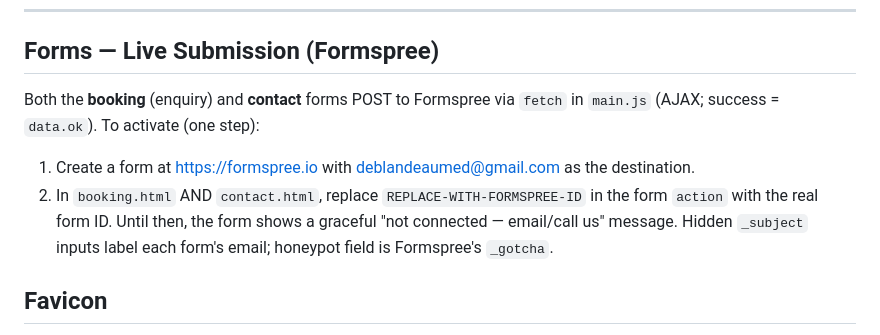
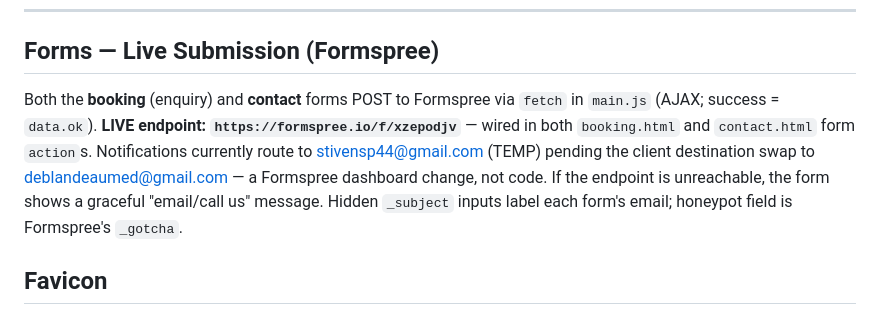
Before and after one commit to stivensp44-star/deblandeau, a Markdown page: README.md, the part around the change. Rendered like a GitHub page.

```diff
--- a/README.md
+++ b/README.md
@@ -111,12 +111,12 @@ Current palette is **Natural Wellness Luxury** (client rebrand June 17, 2026;
 
 ## Forms — Live Submission (Formspree)
 Both the **booking** (enquiry) and **contact** forms POST to Formspree via
-`fetch` in `main.js` (AJAX; success = `data.ok`). To activate (one step):
-1. Create a form at https://formspree.io with deblandeaumed@gmail.com
-   as the destination.
-2. In `booking.html` AND `contact.html`, replace `REPLACE-WITH-FORMSPREE-ID`
-   in the form `action` with the real form ID.
-Until then, the form shows a graceful "not connected — email/call us" message.
+`fetch` in `main.js` (AJAX; success = `data.ok`). **LIVE endpoint:
+`https://formspree.io/f/xzepodjv`** — wired in both `booking.html` and
+`contact.html` form `action`s. Notifications currently route to
+stivensp44@gmail.com (TEMP) pending the client destination swap to
+deblandeaumed@gmail.com — a Formspree dashboard change, not code. If the
+endpoint is unreachable, the form shows a graceful "email/call us" message.
 Hidden `_subject` inputs label each form's email; honeypot field is Formspree's `_gotcha`.
 
 ## Favicon
```
Also changed, not shown: CLAUDE.md (+15 -7 lines).
